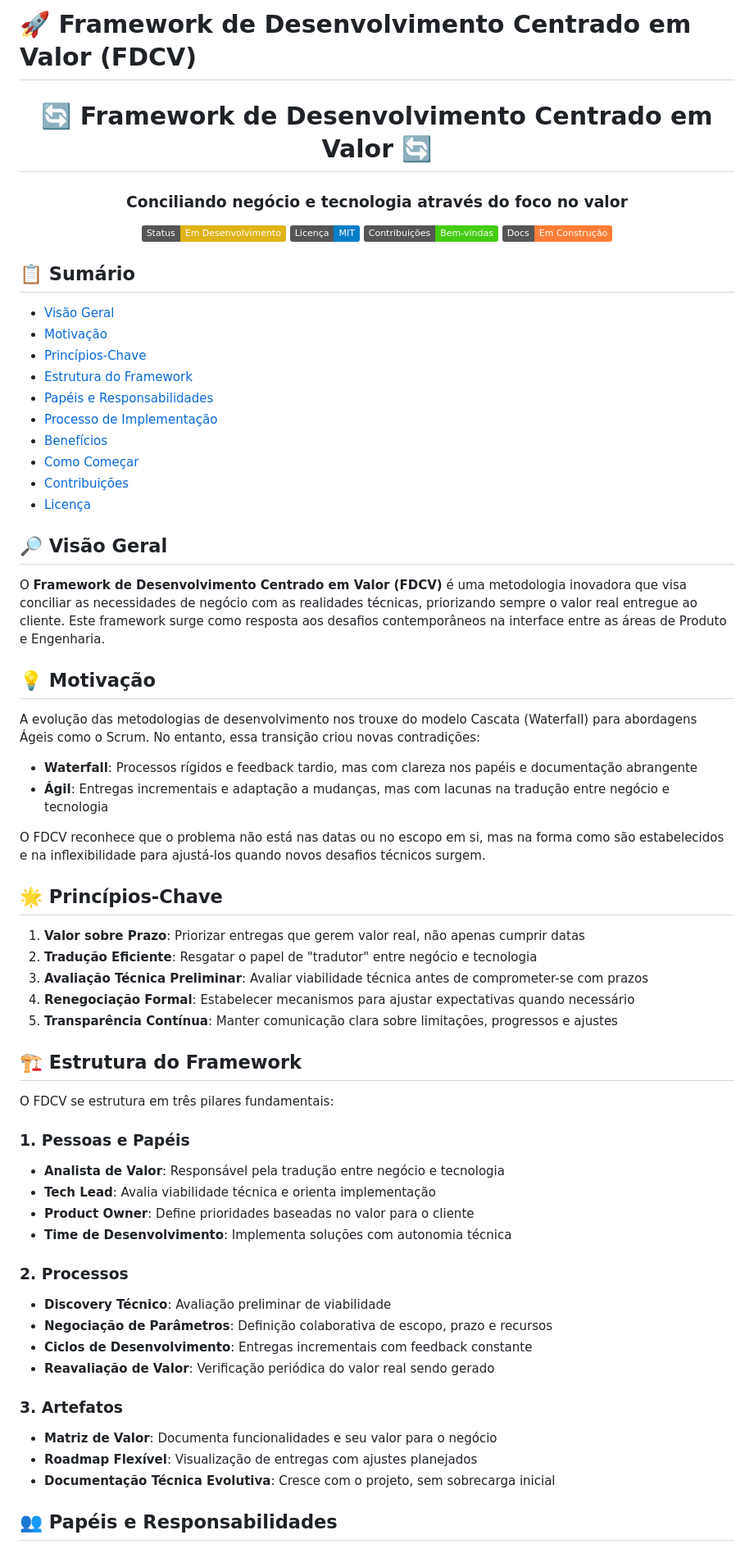
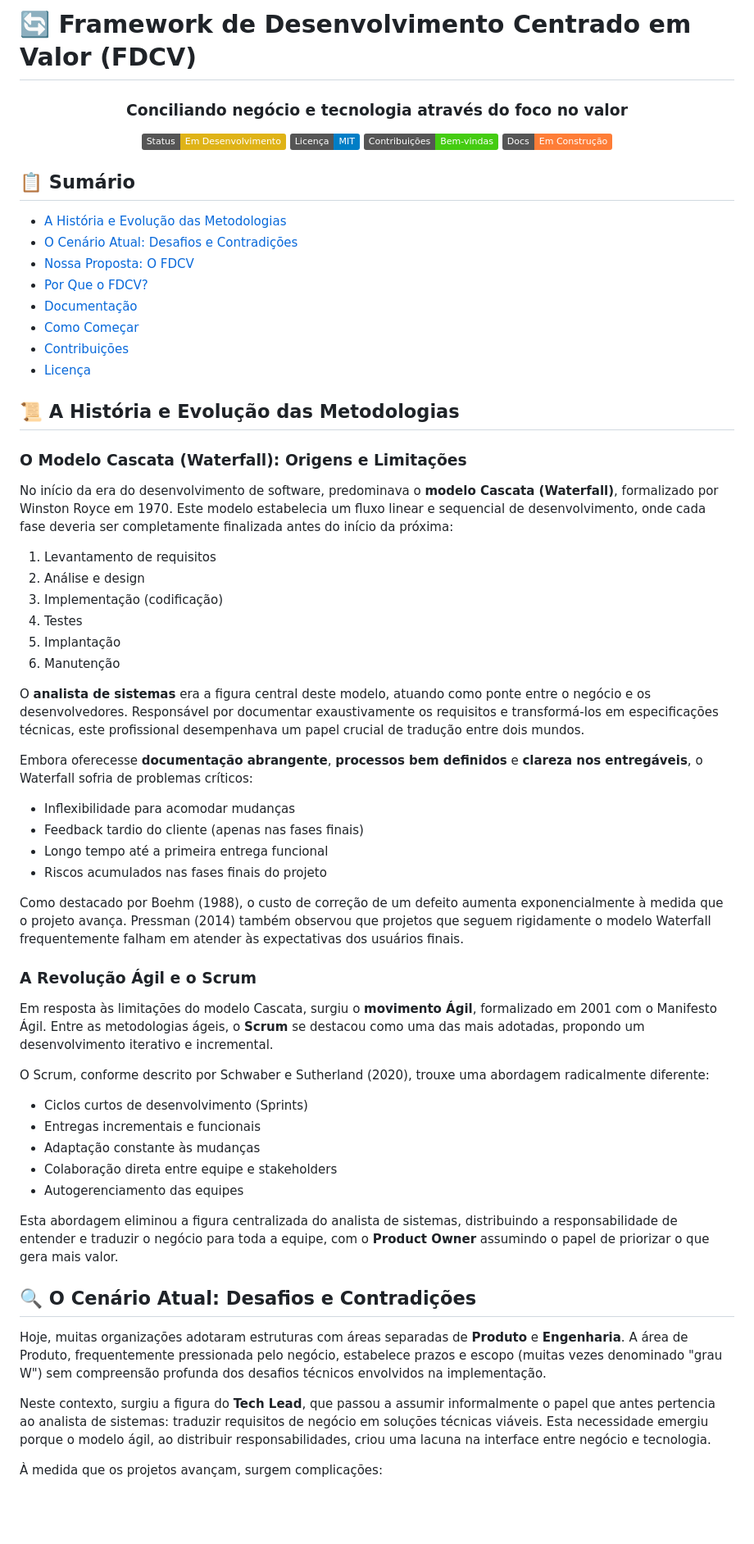
Before and after one commit to andrelaf/deliver-value-methodology, a Markdown page: README.md, the part around the change printed below. Shown: that part at 82% size. GitHub-like rendering; badges without logos; blank space fills up the shorter version.

```diff
--- a/README.md
+++ b/README.md
@@ -1,8 +1,7 @@
-# 🚀 Framework de Desenvolvimento Centrado em Valor (FDCV)
+# 🔄 Framework de Desenvolvimento Centrado em Valor (FDCV)
 
 <div align="center">
 
-  # 🔄 Framework de Desenvolvimento Centrado em Valor 🔄
   ### Conciliando negócio e tecnologia através do foco no valor
 
   [![Status](https://img.shields.io/badge/Status-Em%20Desenvolvimento-yellow)](https://github.com/seu-usuario/fdcv)
@@ -14,61 +13,58 @@
 
 ## 📋 Sumário
 
-- [Visão Geral](#-visão-geral)
-- [Motivação](#-motivação)
-- [Princípios-Chave](#-princípios-chave)
-- [Estrutura do Framework](#-estrutura-do-framework)
-- [Papéis e Responsabilidades](#-papéis-e-responsabilidades)
-- [Processo de Implementação](#-processo-de-implementação)
-- [Benefícios](#-benefícios)
+- [A História e Evolução das Metodologias](#-a-história-e-evolução-das-metodologias)
+- [O Cenário Atual: Desafios e Contradições](#-o-cenário-atual-desafios-e-contradições)
+- [Nossa Proposta: O FDCV](#-nossa-proposta-o-fdcv)
+- [Por Que o FDCV?](#-por-que-o-fdcv)
+- [Documentação](#-documentação)
 - [Como Começar](#-como-começar)
 - [Contribuições](#-contribuições)
 - [Licença](#-licença)
 
-## 🔎 Visão Geral
+## 📜 A História e Evolução das Metodologias
 
-O **Framework de Desenvolvimento Centrado em Valor (FDCV)** é uma metodologia inovadora que visa conciliar as necessidades de negócio com as realidades técnicas, priorizando sempre o valor real entregue ao cliente. Este framework surge como resposta aos desafios contemporâneos na interface entre as áreas de Produto e Engenharia.
+### O Modelo Cascata (Waterfall): Origens e Limitações
 
-## 💡 Motivação
+No início da era do desenvolvimento de software, predominava o **modelo Cascata (Waterfall)**, formalizado por Winston Royce em 1970. Este modelo estabelecia um fluxo linear e sequencial de desenvolvimento, onde cada fase deveria ser completamente finalizada antes do início da próxima:
 
-A evolução das metodologias de desenvolvimento nos trouxe do modelo Cascata (Waterfall) para abordagens Ágeis como o Scrum. No entanto, essa transição criou novas contradições:
+1. Levantamento de requisitos
+2. Análise e design
+3. Implementação (codificação)
+4. Testes
+5. Implantação
+6. Manutenção
 
-- **Waterfall**: Processos rígidos e feedback tardio, mas com clareza nos papéis e documentação abrangente
-- **Ágil**: Entregas incrementais e adaptação a mudanças, mas com lacunas na tradução entre negócio e tecnologia
+O **analista de sistemas** era a figura central deste modelo, atuando como ponte entre o negócio e os desenvolvedores. Responsável por documentar exaustivamente os requisitos e transformá-los em especificações técnicas, este profissional desempenhava um papel crucial de tradução entre dois mundos.
 
-O FDCV reconhece que o problema não está nas datas ou no escopo em si, mas na forma como são estabelecidos e na inflexibilidade para ajustá-los quando novos desafios técnicos surgem.
+Embora oferecesse **documentação abrangente**, **processos bem definidos** e **clareza nos entregáveis**, o Waterfall sofria de problemas críticos:
 
-## 🌟 Princípios-Chave
+- Inflexibilidade para acomodar mudanças
+- Feedback tardio do cliente (apenas nas fases finais)
+- Longo tempo até a primeira entrega funcional
+- Riscos acumulados nas fases finais do projeto
 
-1. **Valor sobre Prazo**: Priorizar entregas que gerem valor real, não apenas cumprir datas
-2. **Tradução Eficiente**: Resgatar o papel de "tradutor" entre negócio e tecnologia
-3. **Avaliação Técnica Preliminar**: Avaliar viabilidade técnica antes de comprometer-se com prazos
-4. **Renegociação Formal**: Estabelecer mecanismos para ajustar expectativas quando necessário
-5. **Transparência Contínua**: Manter comunicação clara sobre limitações, progressos e ajustes
+Como destacado por Boehm (1988), o custo de correção de um defeito aumenta exponencialmente à medida que o projeto avança. Pressman (2014) também observou que projetos que seguem rigidamente o modelo Waterfall frequentemente falham em atender às expectativas dos usuários finais.
 
-## 🏗️ Estrutura do Framework
+### A Revolução Ágil e o Scrum
 
-O FDCV se estrutura em três pilares fundamentais:
+Em resposta às limitações do modelo Cascata, surgiu o **movimento Ágil**, formalizado em 2001 com o Manifesto Ágil. Entre as metodologias ágeis, o **Scrum** se destacou como uma das mais adotadas, propondo um desenvolvimento iterativo e incremental.
 
-### 1. Pessoas e Papéis
+O Scrum, conforme descrito por Schwaber e Sutherland (2020), trouxe uma abordagem radicalmente diferente:
 
-- **Analista de Valor**: Responsável pela tradução entre negócio e tecnologia
-- **Tech Lead**: Avalia viabilidade técnica e orienta implementação
-- **Product Owner**: Define prioridades baseadas no valor para o cliente
-- **Time de Desenvolvimento**: Implementa soluções com autonomia técnica
+- Ciclos curtos de desenvolvimento (Sprints)
+- Entregas incrementais e funcionais
+- Adaptação constante às mudanças
+- Colaboração direta entre equipe e stakeholders
+- Autogerenciamento das equipes
 
-### 2. Processos
+Esta abordagem eliminou a figura centralizada do analista de sistemas, distribuindo a responsabilidade de entender e traduzir o negócio para toda a equipe, com o **Product Owner** assumindo o papel de priorizar o que gera mais valor.
 
-- **Discovery Técnico**: Avaliação preliminar de viabilidade
-- **Negociação de Parâmetros**: Definição colaborativa de escopo, prazo e recursos
-- **Ciclos de Desenvolvimento**: Entregas incrementais com feedback constante
-- **Reavaliação de Valor**: Verificação periódica do valor real sendo gerado
+## 🔍 O Cenário Atual: Desafios e Contradições
 
-### 3. Artefatos
+Hoje, muitas organizações adotaram estruturas com áreas separadas de **Produto** e **Engenharia**. A área de Produto, frequentemente pressionada pelo negócio, estabelece prazos e escopo (muitas vezes denominado "grau W") sem compreensão profunda dos desafios técnicos envolvidos na implementação.
 
-- **Matriz de Valor**: Documenta funcionalidades e seu valor para o negócio
-- **Roadmap Flexível**: Visualização de entregas com ajustes planejados
-- **Documentação Técnica Evolutiva**: Cresce com o projeto, sem sobrecarga inicial
+Neste contexto, surgiu a figura do **Tech Lead**, que passou a assumir informalmente o papel que antes pertencia ao analista de sistemas: traduzir requisitos de negócio em soluções técnicas viáveis. Esta necessidade emergiu porque o modelo ágil, ao distribuir responsabilidades, criou uma lacuna na interface entre negócio e tecnologia.
 
-## 👥 Papéis e Responsabilidades
+À medida que os projetos avançam, surgem complicações:
 
```
Also changed, not shown: other parts of README.md (+46 -52 lines).
